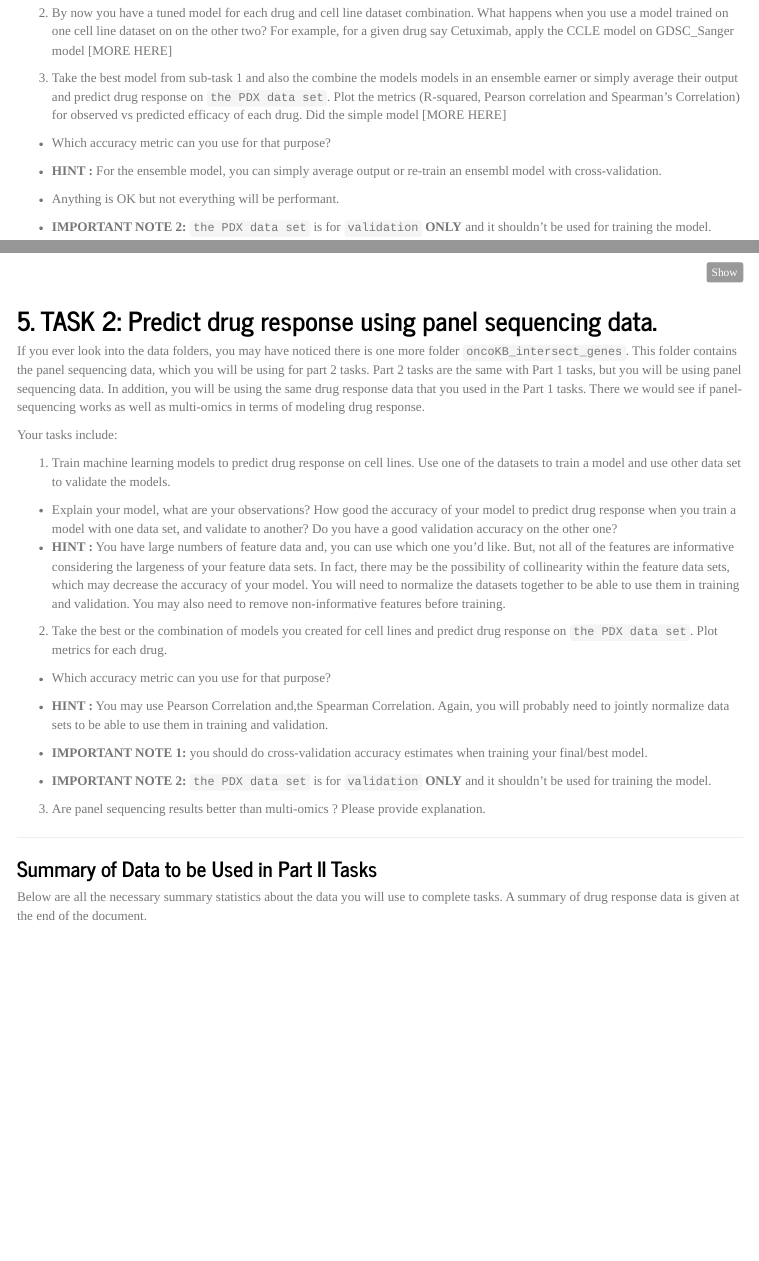
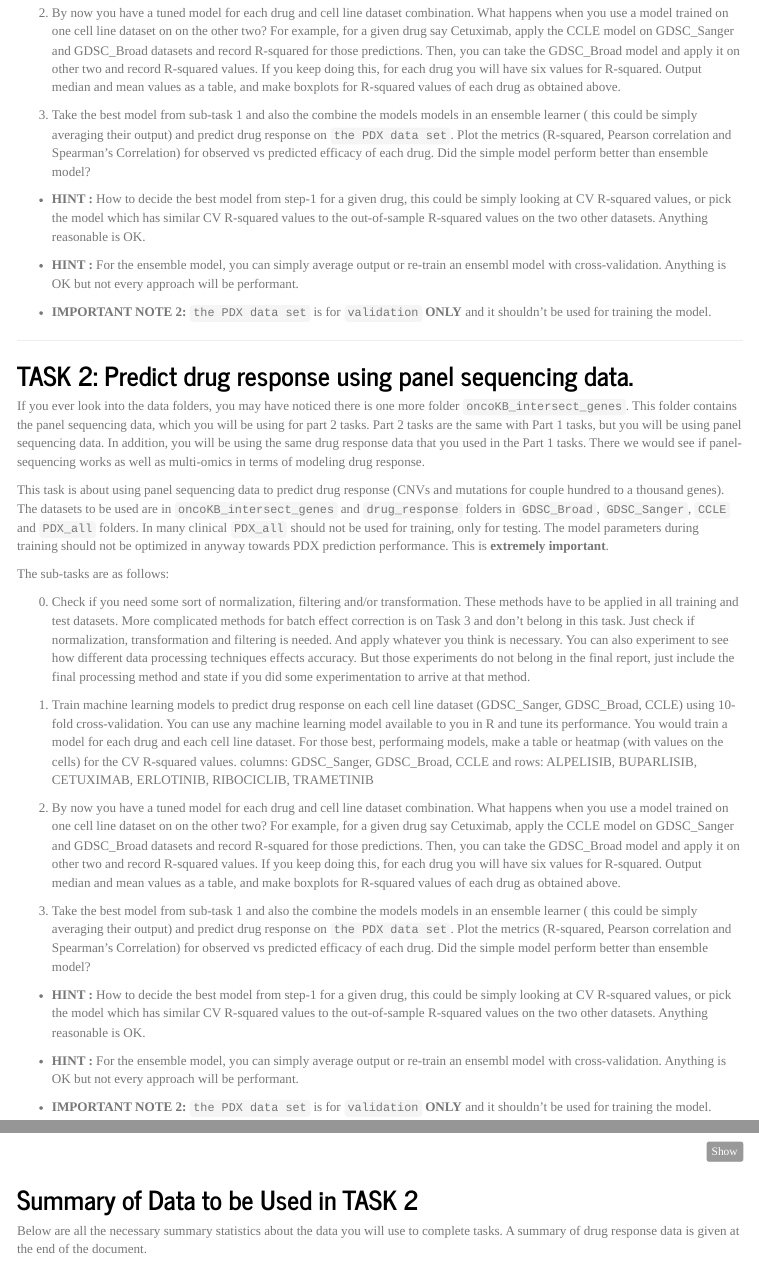
Before and after one commit to BIMSBbioinfo/compgen2021Capstone, an R Markdown document (doc/CompGen2021CapstoneProject.Rmd): the page in a window 1100 px wide, from 4190 px down, and a second part further down, joined at a grey line. Rendered offline with R 4.5, knitr and Pandoc, with nearby package versions; some code elsewhere in the file could not run offline; a font, style sheet, LaTeX package, included part or bibliography that could not be used is replaced or left out; menus at the side of the page are left out.

Commit message:
restructured all the tasks, task 2 ,3 not complete

```diff
--- a/doc/CompGen2021CapstoneProject.Rmd
+++ b/doc/CompGen2021CapstoneProject.Rmd
@@ -316,15 +316,67 @@ make a table or heatmap (with values on the cells) for the CV R-squared values.
 columns: GDSC_Sanger, GDSC_Broad, CCLE and rows: ALPELISIB, BUPARLISIB, CETUXIMAB, ERLOTINIB, RIBOCICLIB, TRAMETINIB
 
 2. By now you have a tuned model for each drug and cell line dataset combination. What happens when you use a model trained on one cell line dataset on
-on the other two? For example, for a given drug say Cetuximab, apply the CCLE model on GDSC_Sanger model [MORE HERE]
+on the other two? For example, for a given drug say Cetuximab, apply the CCLE  model on GDSC_Sanger and GDSC_Broad datasets and record R-squared for those
+predictions. Then, you can take the GDSC_Broad model and apply it on other two and record R-squared values. If you keep doing this, for each drug you will have six values for R-squared. Output median and mean values as a table, and make boxplots for R-squared values of each drug as obtained above.
 
-3. Take the best model from sub-task 1 and also the combine the models models in an ensemble earner or simply average their output and
-predict drug response on `the PDX data set`. Plot the metrics (R-squared, Pearson correlation and Spearman's Correlation) for observed vs predicted efficacy of each drug. Did the simple model [MORE HERE]
+3. Take the best model from sub-task 1 and also the combine the models models in an ensemble learner ( this could be simply averaging their output) and
+predict drug response on `the PDX data set`. Plot the metrics (R-squared, Pearson correlation and Spearman's Correlation) for observed vs predicted efficacy of each drug. Did the simple model perform better than ensemble model?
 
 
-* Which accuracy metric can you use for that purpose?
+* **HINT :** How to decide the best model from step-1 for a given drug, this could be simply looking at CV R-squared values, or pick the model which has similar CV R-squared values to the out-of-sample R-squared values on the two other datasets. Anything reasonable is OK.
 * **HINT :** For the ensemble model, you can simply average output or re-train an ensembl model with cross-validation.
-* Anything is OK but not everything will be performant.
+Anything is OK but not every approach will be performant.
 
 * **IMPORTANT NOTE 2:** `the PDX data set` is for `validation`  **ONLY** and it
 shouldn't be used for training the model.
+
+
+
+***
+
+
+
+## TASK 2: Predict drug response using panel sequencing data.
+
+If you ever look into the data folders, you may have noticed there is
+one more folder `oncoKB_intersect_genes`. This folder contains the panel
+sequencing data, which you will be using for part 2 tasks. Part 2 tasks are the
+same with Part 1 tasks, but you will be using panel sequencing data. In
+addition, you will be using the same drug response data that you used in the
+Part 1 tasks. There we would see if panel-sequencing works as well as
+multi-omics in terms of modeling drug response.
+
+This task is about using panel sequencing data to predict drug response (CNVs and mutations for couple hundred to a thousand genes). The datasets to be used
+are in `oncoKB_intersect_genes` and `drug_response` folders in `GDSC_Broad`, `GDSC_Sanger`, `CCLE` and `PDX_all` folders. In many clinical
+`PDX_all` should not be used for training, only for testing. The model parameters during training should not be optimized
+in anyway towards PDX prediction performance. This is **extremely important**.
+
+The sub-tasks are as follows:
+
+0. Check if you need some sort of normalization, filtering and/or transformation. These methods have to be applied in all training and test
+datasets. More complicated methods for batch effect correction is on Task 3 and don't belong in this task.
+Just check if normalization, transformation and filtering is needed. And apply whatever you think is
+necessary. You can also experiment to see how different data processing techniques effects
+accuracy. But those experiments do not belong in the final report, just include the final
+processing method and state if you did some experimentation to arrive at that method.
+
+1. Train machine learning models to predict drug response on each cell line dataset (GDSC_Sanger, GDSC_Broad, CCLE) using 10-fold cross-validation.
+You can use any machine learning model available to you in R and tune its performance. You would train a model for each drug and each cell line
+dataset. For those best, performaing models,
+make a table or heatmap (with values on the cells) for the CV R-squared values.
+columns: GDSC_Sanger, GDSC_Broad, CCLE and rows: ALPELISIB, BUPARLISIB, CETUXIMAB, ERLOTINIB, RIBOCICLIB, TRAMETINIB
+
+2. By now you have a tuned model for each drug and cell line dataset combination. What happens when you use a model trained on one cell line dataset on
+on the other two? For example, for a given drug say Cetuximab, apply the CCLE  model on GDSC_Sanger and GDSC_Broad datasets and record R-squared for those
+predictions. Then, you can take the GDSC_Broad model and apply it on other two and record R-squared values. If you keep doing this, for each drug you will have six values for R-squared. Output median and mean values as a table, and make boxplots for R-squared values of each drug as obtained above.
+
+3. Take the best model from sub-task 1 and also the combine the models models in an ensemble learner ( this could be simply averaging their output) and
+predict drug response on `the PDX data set`. Plot the metrics (R-squared, Pearson correlation and Spearman's Correlation) for observed vs predicted efficacy of each drug. Did the simple model perform better than ensemble model?
+
+
+* **HINT :** How to decide the best model from step-1 for a given drug, this could be simply looking at CV R-squared values, or pick the model which has similar CV R-squared values to the out-of-sample R-squared values on the two other datasets. Anything reasonable is OK.
+* **HINT :** For the ensemble model, you can simply average output or re-train an ensembl model with cross-validation.
+Anything is OK but not every approach will be performant.
+
+* **IMPORTANT NOTE 2:** `the PDX data set` is for `validation`  **ONLY** and it
+shouldn't be used for training the model.
@@ -706,51 +773,8 @@ table(is.na(PDX_mutdelim)) #FALSE: 806164 , TRUE: 8432975
 
 ***
 
-## 5. TASK 2: Predict drug response using panel sequencing data.
 
-If you ever look into the data folders, you may have noticed there is
-one more folder `oncoKB_intersect_genes`. This folder contains the panel
-sequencing data, which you will be using for part 2 tasks. Part 2 tasks are the
-same with Part 1 tasks, but you will be using panel sequencing data. In
-addition, you will be using the same drug response data that you used in the
-Part 1 tasks. There we would see if panel-sequencing works as well as
-multi-omics in terms of modeling drug response.
-
-Your tasks include:
-
-1. Train machine learning models to predict drug response on cell lines. Use one
-of the datasets to train a model and use other data set to validate the models.
-
-* Explain your model, what are your observations? How good the accuracy of your
-model to predict drug response when you train a model with one data set, and
-validate to another? Do you have a good validation accuracy on the other one?
-* **HINT :** You have large numbers of feature data and, you can use which one
-you'd like. But, not all of the features are informative considering the
-largeness of your feature data sets. In fact, there may be the possibility of
-collinearity within the feature data sets, which may decrease the accuracy of
-your model. You will need to normalize the datasets together to be able to use
-them in training and validation. You may also need to remove non-informative
-features before training.
-
-2. Take the best or the combination of models you created for cell lines and
-predict drug response on `the PDX data set`. Plot metrics for each drug.
-
-* Which accuracy metric can you use for that purpose?
-* **HINT :** You may use Pearson Correlation and,the Spearman Correlation.
-Again, you will probably need to jointly normalize data sets to be able to use
-them in training and validation.
-
-* **IMPORTANT NOTE 1:** you should do cross-validation accuracy estimates when
-training your final/best model.
-* **IMPORTANT NOTE 2:** `the PDX data set` is
-for `validation` **ONLY** and it shouldn't be used for training the model.
-
-3. Are panel sequencing results better than multi-omics ? Please provide
-explanation.
-
-***
-
-### Summary of Data to be Used in Part II Tasks
+## Summary of Data to be Used in TASK 2
 
 Below are all the necessary summary statistics about the data you will use to
 complete tasks. A summary of drug response data is given at the end of the
```
Also changed, not shown: doc/CompGen2021CapstoneProject.Rmd (39 more changed lines).
